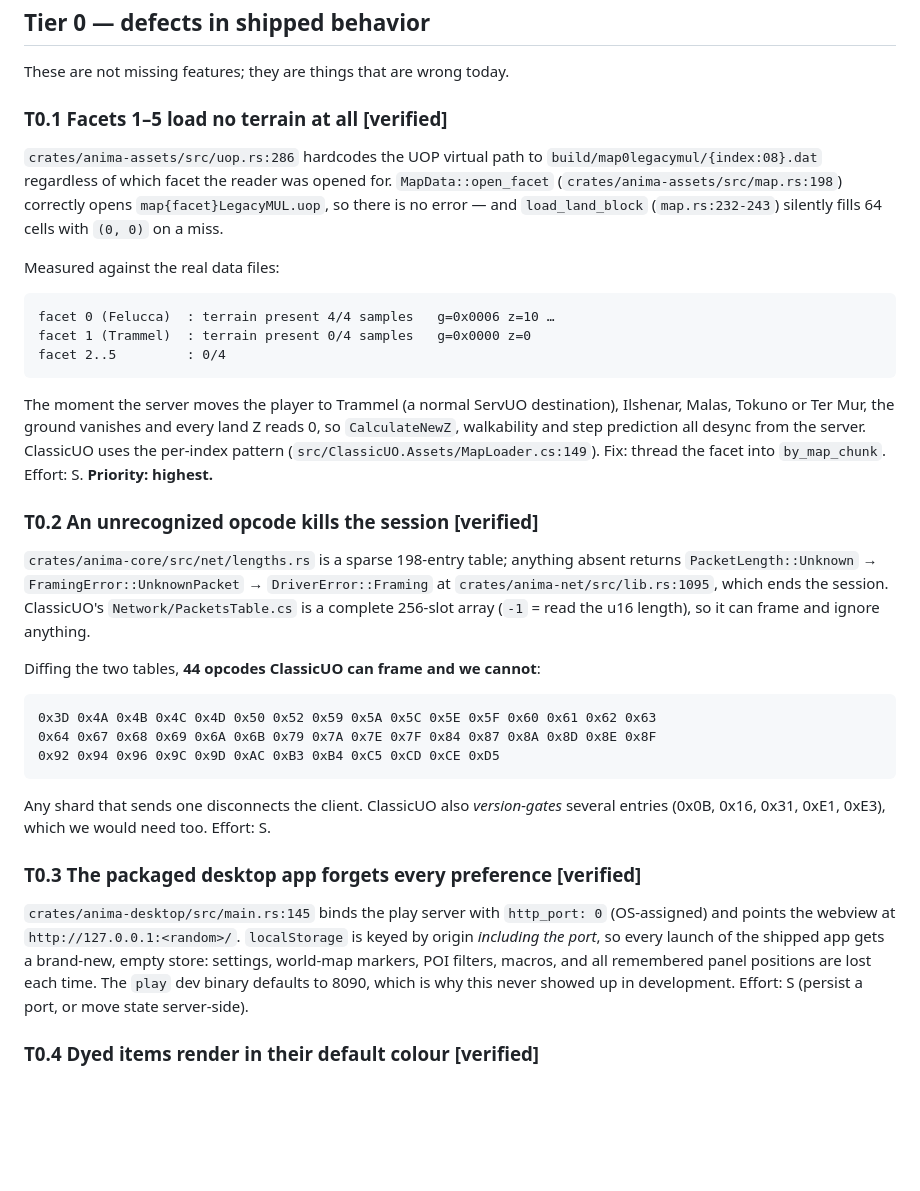
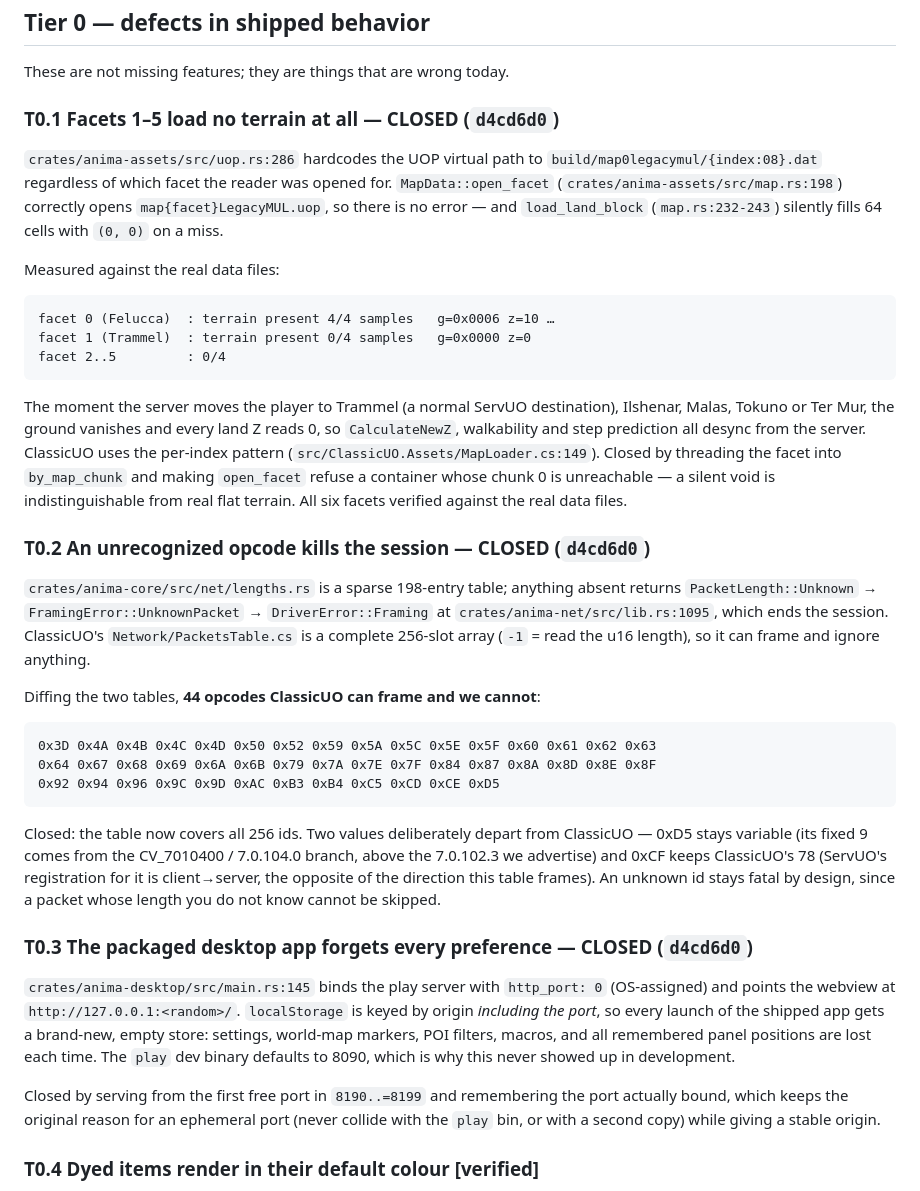
Before and after one commit to hulryung-uo/anima-client, a Markdown page: docs/CLASSICUO_GAPS.md, the part around the change. Rendered like a GitHub page; blank space fills up the shorter version.

Commit message:
docs: mark T0.1-T0.3 closed in the gap inventory

````diff
--- a/docs/CLASSICUO_GAPS.md
+++ b/docs/CLASSICUO_GAPS.md
@@ -51,7 +51,7 @@ agent.
 
 These are not missing features; they are things that are wrong today.
 
-### T0.1 Facets 1–5 load no terrain at all **[verified]**
+### T0.1 Facets 1–5 load no terrain at all — **CLOSED** (`d4cd6d0`)
 
 `crates/anima-assets/src/uop.rs:286` hardcodes the UOP virtual path to
 `build/map0legacymul/{index:08}.dat` regardless of which facet the reader was opened
@@ -71,9 +71,11 @@ The moment the server moves the player to Trammel (a normal ServUO destination),
 Ilshenar, Malas, Tokuno or Ter Mur, the ground vanishes and every land Z reads 0, so
 `CalculateNewZ`, walkability and step prediction all desync from the server.
 ClassicUO uses the per-index pattern (`src/ClassicUO.Assets/MapLoader.cs:149`).
-Fix: thread the facet into `by_map_chunk`. Effort: S. **Priority: highest.**
+Closed by threading the facet into `by_map_chunk` and making `open_facet` refuse
+a container whose chunk 0 is unreachable — a silent void is indistinguishable from
+real flat terrain. All six facets verified against the real data files.
 
-### T0.2 An unrecognized opcode kills the session **[verified]**
+### T0.2 An unrecognized opcode kills the session — **CLOSED** (`d4cd6d0`)
 
 `crates/anima-core/src/net/lengths.rs` is a sparse 198-entry table; anything absent
 returns `PacketLength::Unknown` → `FramingError::UnknownPacket` →
@@ -89,18 +91,25 @@ Diffing the two tables, **44 opcodes ClassicUO can frame and we cannot**:
 0x92 0x94 0x96 0x9C 0x9D 0xAC 0xB3 0xB4 0xC5 0xCD 0xCE 0xD5
 ```
 
-Any shard that sends one disconnects the client. ClassicUO also *version-gates*
-several entries (0x0B, 0x16, 0x31, 0xE1, 0xE3), which we would need too. Effort: S.
+Closed: the table now covers all 256 ids. Two values deliberately depart from
+ClassicUO — 0xD5 stays variable (its fixed 9 comes from the CV_7010400 / 7.0.104.0
+branch, above the 7.0.102.3 we advertise) and 0xCF keeps ClassicUO's 78 (ServUO's
+registration for it is client→server, the opposite of the direction this table
+frames). An unknown id stays fatal by design, since a packet whose length you do
+not know cannot be skipped.
 
-### T0.3 The packaged desktop app forgets every preference **[verified]**
+### T0.3 The packaged desktop app forgets every preference — **CLOSED** (`d4cd6d0`)
 
 `crates/anima-desktop/src/main.rs:145` binds the play server with `http_port: 0`
 (OS-assigned) and points the webview at `http://127.0.0.1:<random>/`. `localStorage`
 is keyed by origin *including the port*, so every launch of the shipped app gets a
 brand-new, empty store: settings, world-map markers, POI filters, macros, and all
 remembered panel positions are lost each time. The `play` dev binary defaults to
-8090, which is why this never showed up in development. Effort: S (persist a port,
-or move state server-side).
+8090, which is why this never showed up in development.
+
+Closed by serving from the first free port in `8190..=8199` and remembering the
+port actually bound, which keeps the original reason for an ephemeral port (never
+collide with the `play` bin, or with a second copy) while giving a stable origin.
 
 ### T0.4 Dyed items render in their default colour **[verified]**
 
````
